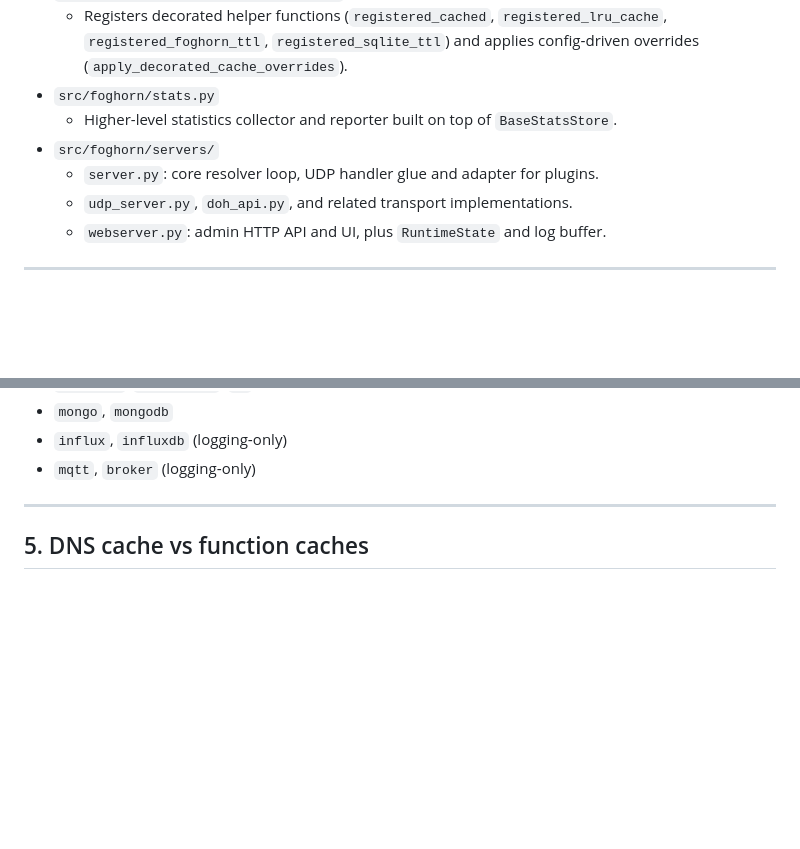
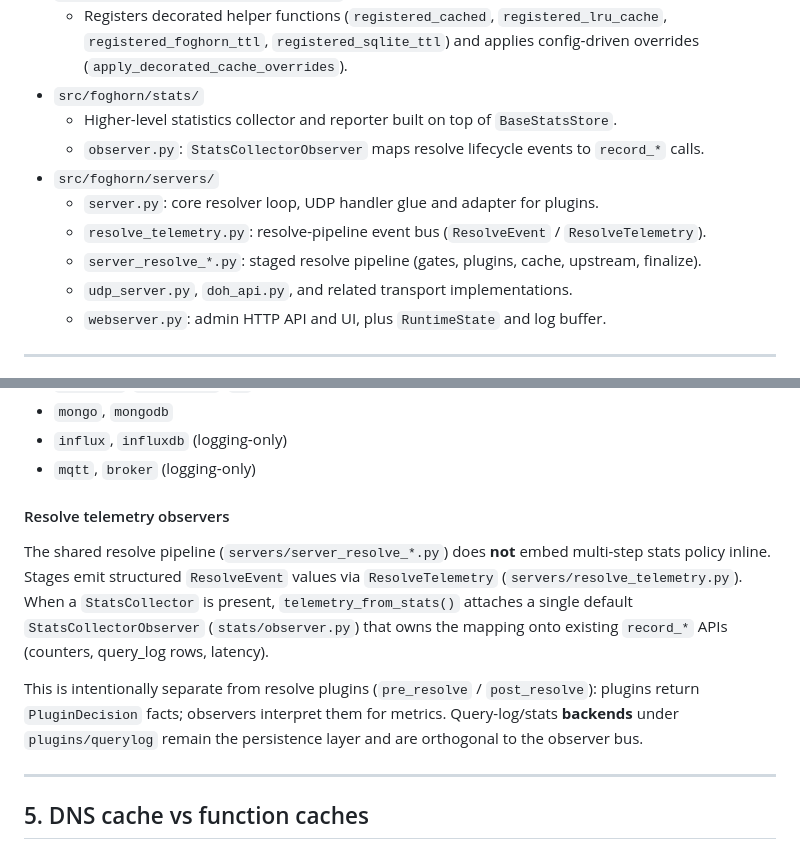
Before and after one commit to zallison/foghorn, a Markdown page: docs/README-DEV.md, 2 parts joined by grey strips. GitHub-like rendering; blank space fills up the shorter version.

```diff
--- a/docs/README-DEV.md
+++ b/docs/README-DEV.md
@@ -64,10 +64,13 @@ Important directories and modules:
   - `sqlite.py`, `mysql_mariadb.py`, `postgresql.py`, `mongodb.py`, `influxdb.py`, `mqtt_logging.py`: built‑in stats/query-log backends.
 - `src/foghorn/utils/register_caches.py`
   - Registers decorated helper functions (`registered_cached`, `registered_lru_cache`, `registered_foghorn_ttl`, `registered_sqlite_ttl`) and applies config‑driven overrides (`apply_decorated_cache_overrides`).
-- `src/foghorn/stats.py`
+- `src/foghorn/stats/`
   - Higher-level statistics collector and reporter built on top of `BaseStatsStore`.
+  - `observer.py`: `StatsCollectorObserver` maps resolve lifecycle events to `record_*` calls.
 - `src/foghorn/servers/`
   - `server.py`: core resolver loop, UDP handler glue and adapter for plugins.
+  - `resolve_telemetry.py`: resolve-pipeline event bus (`ResolveEvent` / `ResolveTelemetry`).
+  - `server_resolve_*.py`: staged resolve pipeline (gates, plugins, cache, upstream, finalize).
   - `udp_server.py`, `doh_api.py`, and related transport implementations.
   - `webserver.py`: admin HTTP API and UI, plus `RuntimeState` and log buffer.
 
@@ -202,6 +205,12 @@ Built‑in backends include aliases such as:
 - `mongo`, `mongodb`
 - `influx`, `influxdb` (logging‑only)
 - `mqtt`, `broker` (logging‑only)
+
+#### Resolve telemetry observers
+
+The shared resolve pipeline (`servers/server_resolve_*.py`) does **not** embed multi-step stats policy inline. Stages emit structured `ResolveEvent` values via `ResolveTelemetry` (`servers/resolve_telemetry.py`). When a `StatsCollector` is present, `telemetry_from_stats()` attaches a single default `StatsCollectorObserver` (`stats/observer.py`) that owns the mapping onto existing `record_*` APIs (counters, query_log rows, latency).
+
+This is intentionally separate from resolve plugins (`pre_resolve` / `post_resolve`): plugins return `PluginDecision` facts; observers interpret them for metrics. Query-log/stats **backends** under `plugins/querylog` remain the persistence layer and are orthogonal to the observer bus.
 
 ---
 
```
Also changed, not shown: CHANGELOG.md (+12 -1 lines).
